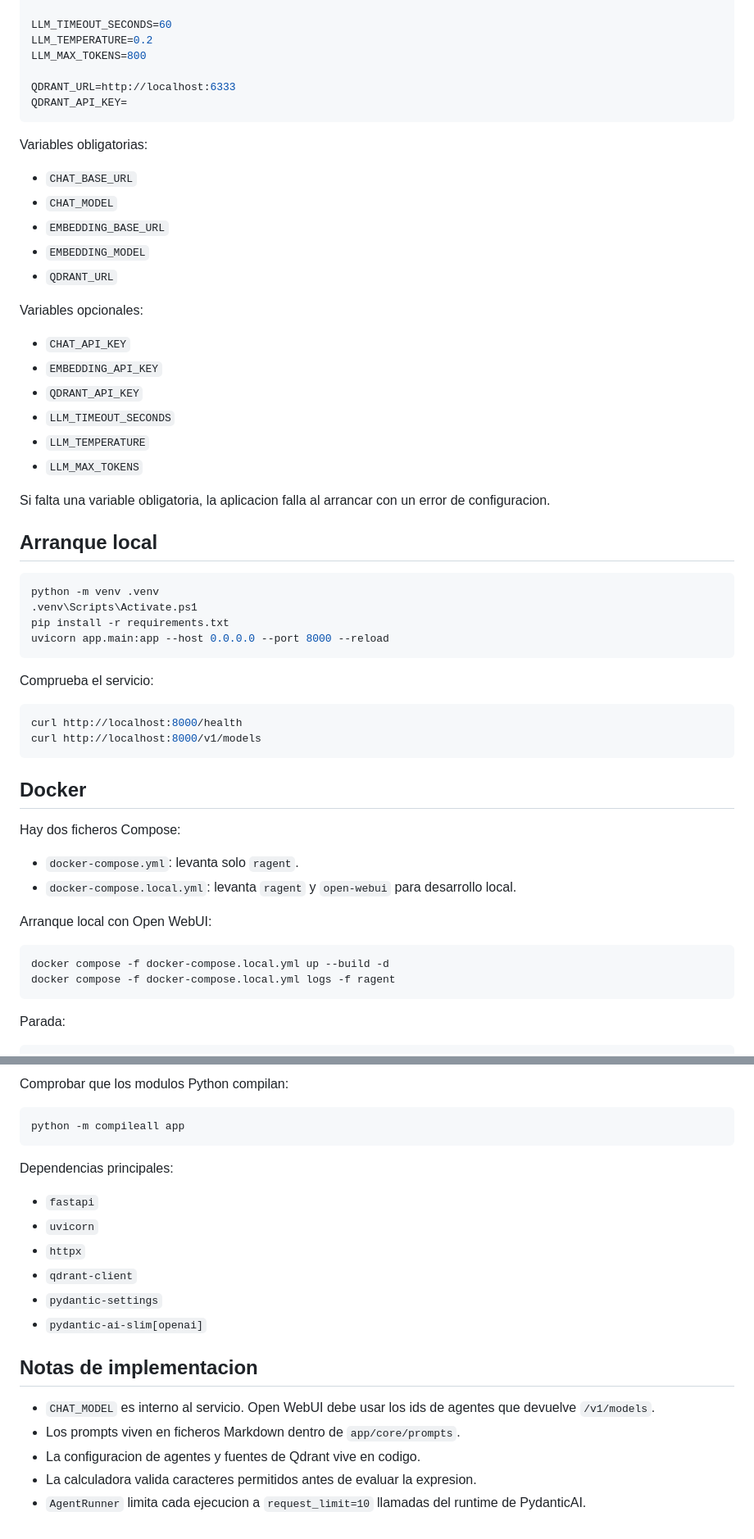
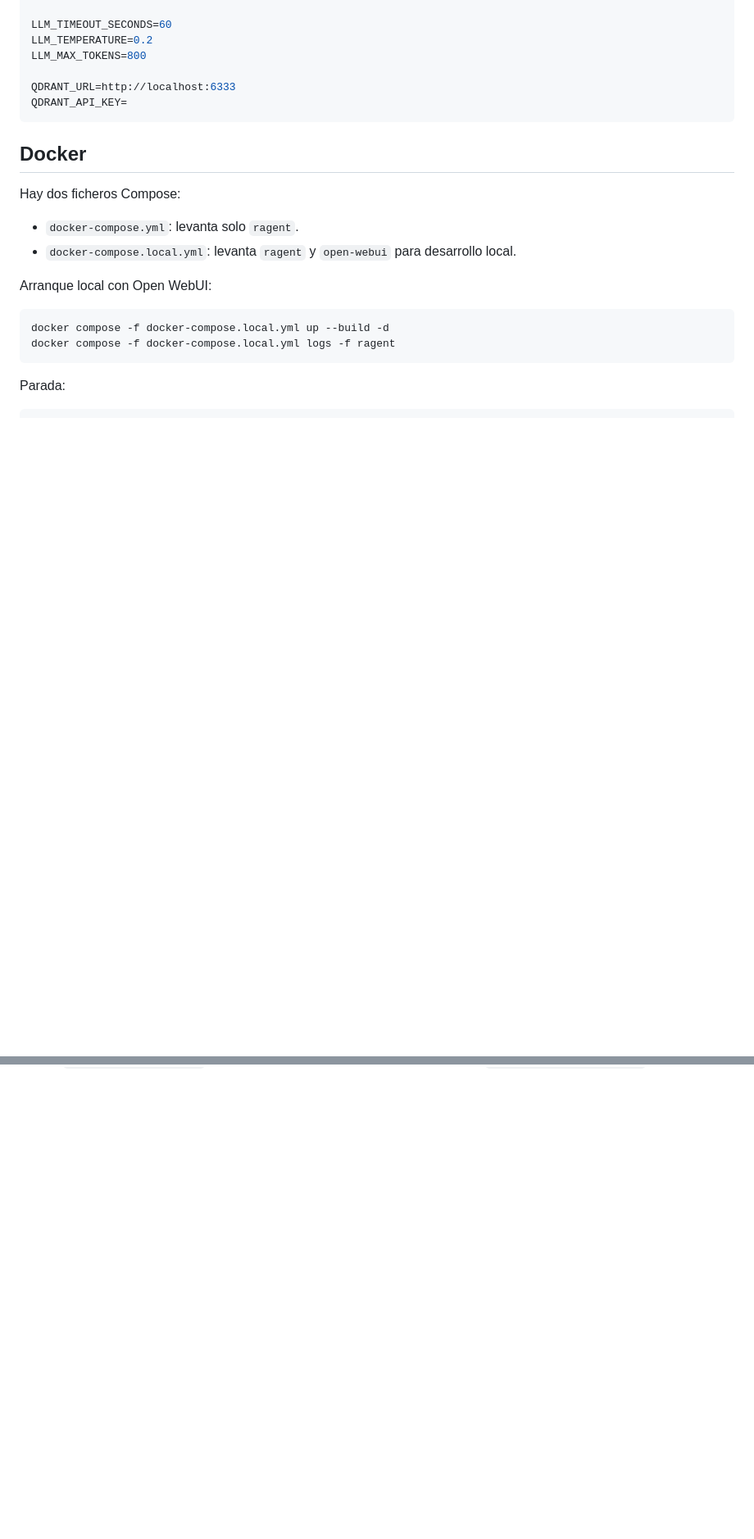
Before and after one commit to bellesdani/ragent, a Markdown page: README.md, 2 parts joined by grey strips. Shown at 82% size. GitHub-like rendering; blank space fills up the shorter version.

Commit message:
REFACTOR: Updated README.md

````diff
--- a/README.md
+++ b/README.md
@@ -123,41 +87,6 @@ QDRANT_URL=http://localhost:6333
 QDRANT_API_KEY=
 ```
 
-Variables obligatorias:
-
-- `CHAT_BASE_URL`
-- `CHAT_MODEL`
-- `EMBEDDING_BASE_URL`
-- `EMBEDDING_MODEL`
-- `QDRANT_URL`
-
-Variables opcionales:
-
-- `CHAT_API_KEY`
-- `EMBEDDING_API_KEY`
-- `QDRANT_API_KEY`
-- `LLM_TIMEOUT_SECONDS`
-- `LLM_TEMPERATURE`
-- `LLM_MAX_TOKENS`
-
-Si falta una variable obligatoria, la aplicacion falla al arrancar con un error de configuracion.
-
-## Arranque local
-
-```powershell
-python -m venv .venv
-.venv\Scripts\Activate.ps1
-pip install -r requirements.txt
-uvicorn app.main:app --host 0.0.0.0 --port 8000 --reload
-```
-
-Comprueba el servicio:
-
-```bash
-curl http://localhost:8000/health
-curl http://localhost:8000/v1/models
-```
-
 ## Docker
 
 Hay dos ficheros Compose:
@@ -270,22 +115,0 @@ pip install -r requirements.txt
-Comprobar que los modulos Python compilan:
-
-```powershell
-python -m compileall app
-```
-
-Dependencias principales:
-
-- `fastapi`
-- `uvicorn`
-- `httpx`
-- `qdrant-client`
-- `pydantic-settings`
-- `pydantic-ai-slim[openai]`
-
-## Notas de implementacion
-
-- `CHAT_MODEL` es interno al servicio. Open WebUI debe usar los ids de agentes que devuelve `/v1/models`.
-- Los prompts viven en ficheros Markdown dentro de `app/core/prompts`.
-- La configuracion de agentes y fuentes de Qdrant vive en codigo.
-- La calculadora valida caracteres permitidos antes de evaluar la expresion.
-- `AgentRunner` limita cada ejecucion a `request_limit=10` llamadas del runtime de PydanticAI.
````
Also changed, not shown: other parts of README.md (+2 -121 lines).
